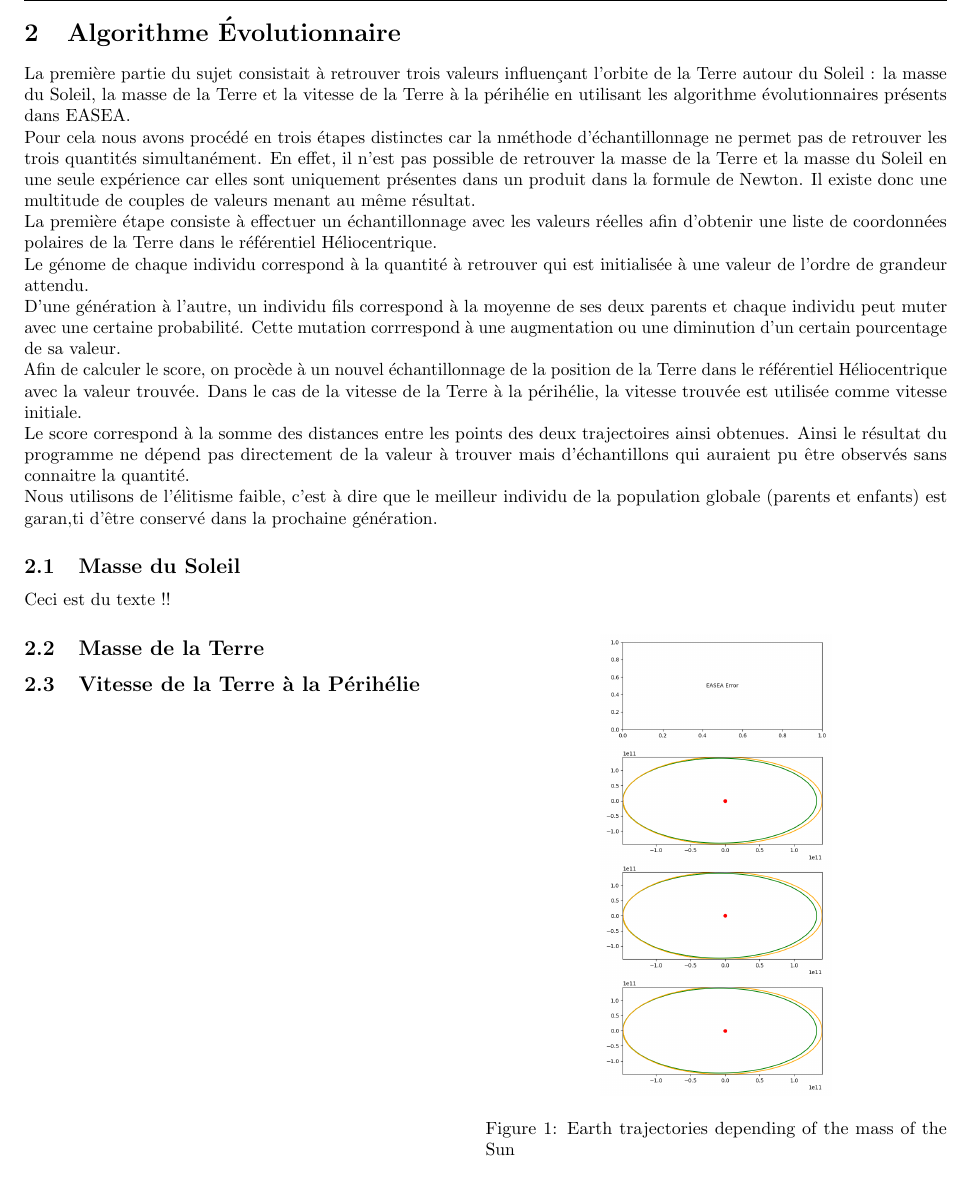
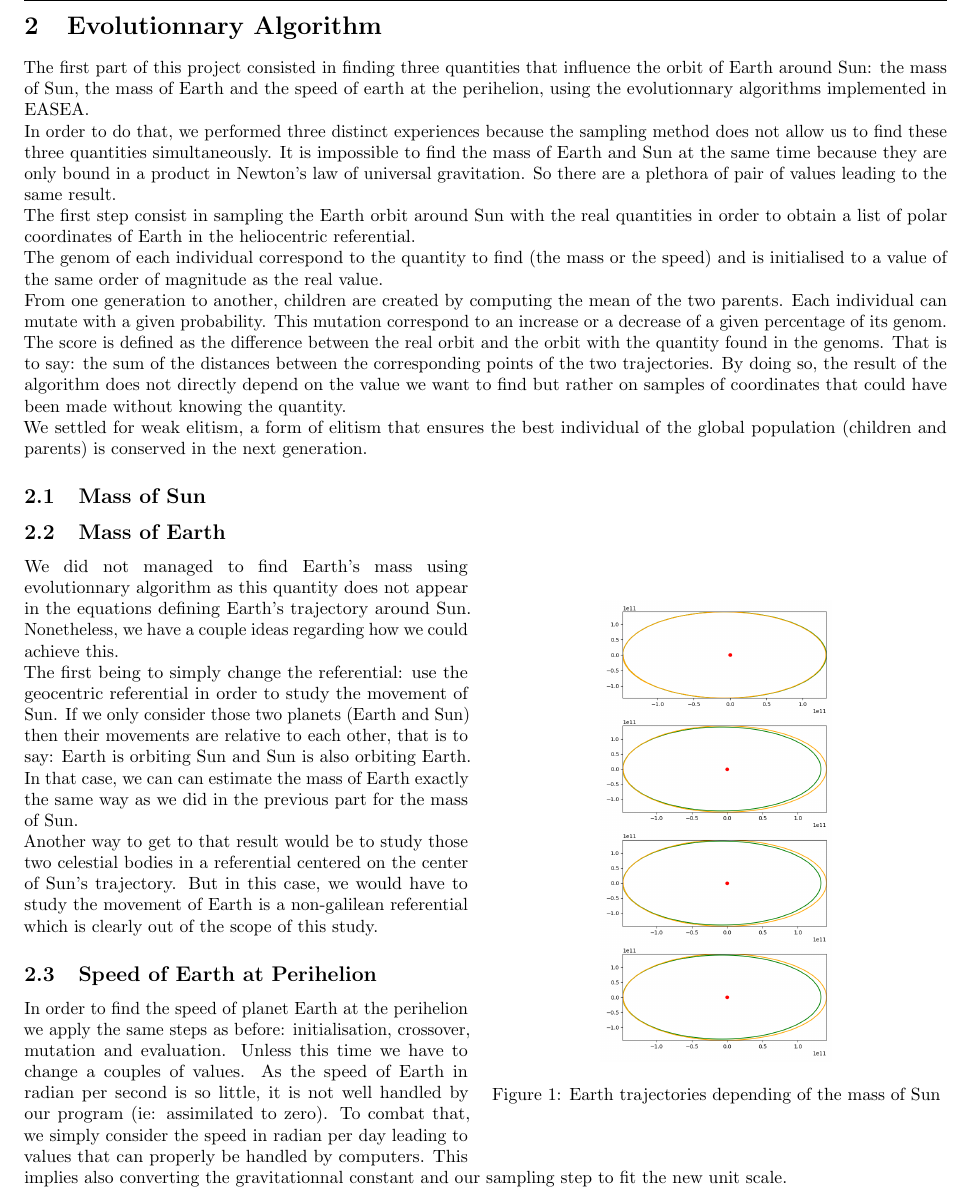
Before and after one commit to FABallemand/ProjetSystemesComplexesOptimisationStochastiqueMassivementParallele, a LaTeX document (report/report.tex, which reads report/src/evol.tex): part of page 5 of 5 before the commit and part of page 5 of 6 after it, cut at the place of the change. Compiled offline with pdfLaTeX.

Commit message:
Report: -Improving trajectories saving -Translation

```diff
--- a/report/src/evol.tex
+++ b/report/src/evol.tex
@@ -1,23 +1,34 @@
-\section{Algorithme \'Evolutionnaire}
+\section{Evolutionnary Algorithm}
+The first part of this project consisted in finding three quantities that influence the orbit of Earth around Sun: the mass of Sun, the mass of Earth and the speed of earth at the perihelion, using the evolutionnary algorithms implemented in EASEA.\\
+In order to do that, we performed three distinct experiences because the sampling method does not allow us to find these three quantities simultaneously. It is impossible to find the mass of Earth and Sun at the same time because they are only bound in a product in Newton's law of universal gravitation. So there are a plethora of pair of values leading to the same result.\\
+The first step consist in sampling the Earth orbit around Sun with the real quantities in order to obtain a list of polar coordinates of Earth in the heliocentric referential.\\
+The genom of each individual correspond to the quantity to find (the mass or the speed) and is initialised to a value of the same order of magnitude as the real value.\\
+From one generation to another, children are created by computing the mean of the two parents. Each individual can mutate with a given probability. This mutation correspond to an increase or a decrease of a given percentage of its genom.\\
+The score is defined as the difference between the real orbit and the orbit with the quantity found in the genoms. That is to say: the sum of the distances between the corresponding points of the two trajectories. By doing so, the result of the algorithm does not directly depend on the value we want to find but rather on samples of coordinates that could have been made without knowing the quantity.\\
+We settled for weak elitism, a form of elitism that ensures the best individual of the global population (children and parents) is conserved in the next generation.
 
-La première partie du sujet consistait à retrouver trois valeurs influençant l'orbite de la Terre autour du Soleil : la masse du Soleil, la masse de la Terre et la vitesse de la Terre à la périhélie en utilisant les algorithme évolutionnaires présents dans EASEA.\\
-Pour cela nous avons procédé en trois étapes distinctes car la nméthode d'échantillonnage ne permet pas de retrouver les trois quantités simultanément. En effet, il n'est pas possible de retrouver la masse de la Terre et la masse du Soleil en une seule expérience car elles sont uniquement présentes dans un produit dans la formule de Newton. Il existe donc une multitude de couples de valeurs menant au même résultat.\\
-La première étape consiste à effectuer un échantillonnage avec les valeurs réelles afin d'obtenir une liste de coordonnées polaires de la Terre dans le référentiel Héliocentrique.\\
-Le génome de chaque individu correspond à la quantité à retrouver qui est initialisée à une valeur de l'ordre de grandeur attendu.\\
-D'une génération à l'autre, un individu fils correspond à la moyenne de ses deux parents et chaque individu peut muter avec une certaine probabilité. Cette mutation corrrespond à une augmentation ou une diminution d'un certain pourcentage de sa valeur.\\
-Afin de calculer le score, on procède à un nouvel échantillonnage de la position de la Terre dans le référentiel Héliocentrique avec la valeur trouvée. Dans le cas de la vitesse de la Terre à la périhélie, la vitesse trouvée est utilisée comme vitesse initiale.\\
-Le score correspond à la somme des distances entre les points des deux trajectoires ainsi obtenues. Ainsi le résultat du programme ne dépend pas directement de la valeur à trouver mais d'échantillons qui auraient pu être observés sans connaitre la quantité.\\
-Nous utilisons de l'élitisme faible, c'est à dire que le meilleur individu de la population globale (parents et enfants) est garan,ti d'être conservé dans la prochaine génération.
 
-\subsection{Masse du Soleil}
+% La première partie du sujet consistait à retrouver trois valeurs influençant l'orbite de la Terre autour du Soleil : la masse du Soleil, la masse de la Terre et la vitesse de la Terre à la périhélie en utilisant les algorithme évolutionnaires présents dans EASEA.\\
+% Pour cela nous avons procédé en trois étapes distinctes car la méthode d'échantillonnage ne permet pas de retrouver les trois quantités simultanément. En effet, il n'est pas possible de retrouver la masse de la Terre et la masse du Soleil en une seule expérience car elles sont uniquement présentes dans un produit dans la formule de Newton. Il existe donc une multitude de couples de valeurs menant au même résultat.\\
+% La première étape consiste à effectuer un échantillonnage avec les valeurs réelles afin d'obtenir une liste de coordonnées polaires de la Terre dans le référentiel Héliocentrique.\\
+% Le génome de chaque individu correspond à la quantité à retrouver qui est initialisée à une valeur de l'ordre de grandeur attendu.\\
+% D'une génération à l'autre, un individu fils correspond à la moyenne de ses deux parents et chaque individu peut muter avec une certaine probabilité. Cette mutation corrrespond à une augmentation ou une diminution d'un certain pourcentage de sa valeur.\\
+% Afin de calculer le score, on procède à un nouvel échantillonnage de la position de la Terre dans le référentiel Héliocentrique avec la valeur trouvée. Dans le cas de la vitesse de la Terre à la périhélie, la vitesse trouvée est utilisée comme vitesse initiale.\\
+% Le score correspond à la somme des distances entre les points des deux trajectoires ainsi obtenues. Ainsi le résultat du programme ne dépend pas directement de la valeur à trouver mais d'échantillons qui auraient pu être observés sans connaitre la quantité.\\
+% Nous utilisons de l'élitisme faible, c'est à dire que le meilleur individu de la population globale (parents et enfants) est garanti d'être conservé dans la prochaine génération.
 
-\begin{wrapfigure}{r}{0.5\textwidth}
+\subsection{Mass of Sun}
+% \clearpage
+\begin{wrapfigure}{R}{0.5\textwidth}
     \center
     \includegraphics[width=0.5\linewidth,scale=.3]{img/sun_mass.png}
-    \caption{Earth trajectories depending of the mass of the Sun}
+    \caption{Earth trajectories depending of the mass of Sun}
 \end{wrapfigure}
-Ceci est du texte !!
 
-\subsection{Masse de la Terre}
 
-\subsection{Vitesse de la Terre à la Périhélie}
+\subsection{Mass of Earth}
+We did not managed to find Earth's mass using evolutionnary algorithm as this quantity does not appear in the equations defining Earth's trajectory around Sun. Nonetheless, we have a couple ideas regarding how we could achieve this.\\
+The first being to simply change the referential: use the geocentric referential in order to study the movement of Sun. If we only consider those two planets (Earth and Sun) then their movements are relative to each other, that is to say: Earth is orbiting Sun and Sun is also orbiting Earth. In that case, we can can estimate the mass of Earth exactly the same way as we did in the previous part for the mass of Sun.\\
+Another way to get to that result would be to study those two celestial bodies in a referential centered on the center of Sun's trajectory. But in this case, we would have to study the movement of Earth is a non-galilean referential which is clearly out of the scope of this study.
+
+\subsection{Speed of Earth at Perihelion}
@@ -23,0 +40,3 @@ Ceci est du texte !!
+\end{wrapfigure}
+
+In order to find the speed of planet Earth at the perihelion we apply the same steps as before: initialisation, crossover, mutation and evaluation. Unless this time we have to change a couples of values. As the speed of Earth in radian per second is so little, it is not well handled by our program (ie: assimilated to zero). To combat that, we simply consider the speed in radian per day leading to values that can properly be handled by computers. This implies also converting the gravitationnal constant and our sampling step to fit the new unit scale.
```
Also changed, not shown: report/src/sampling.tex (+8 -4 lines), report/img/earth_speed.png, report/img/sun_mass.png, report/report.pdf, report/src/evol.tex (5 more changed lines), 2 other files.
